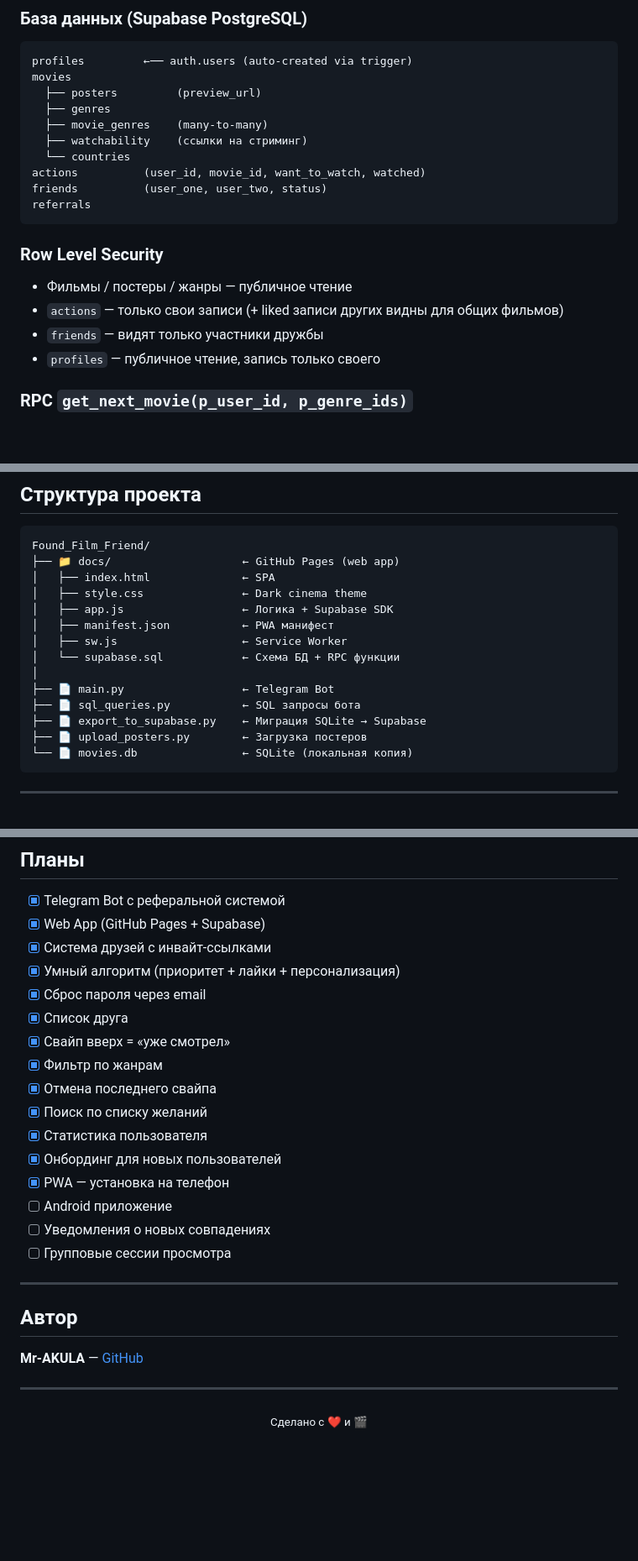
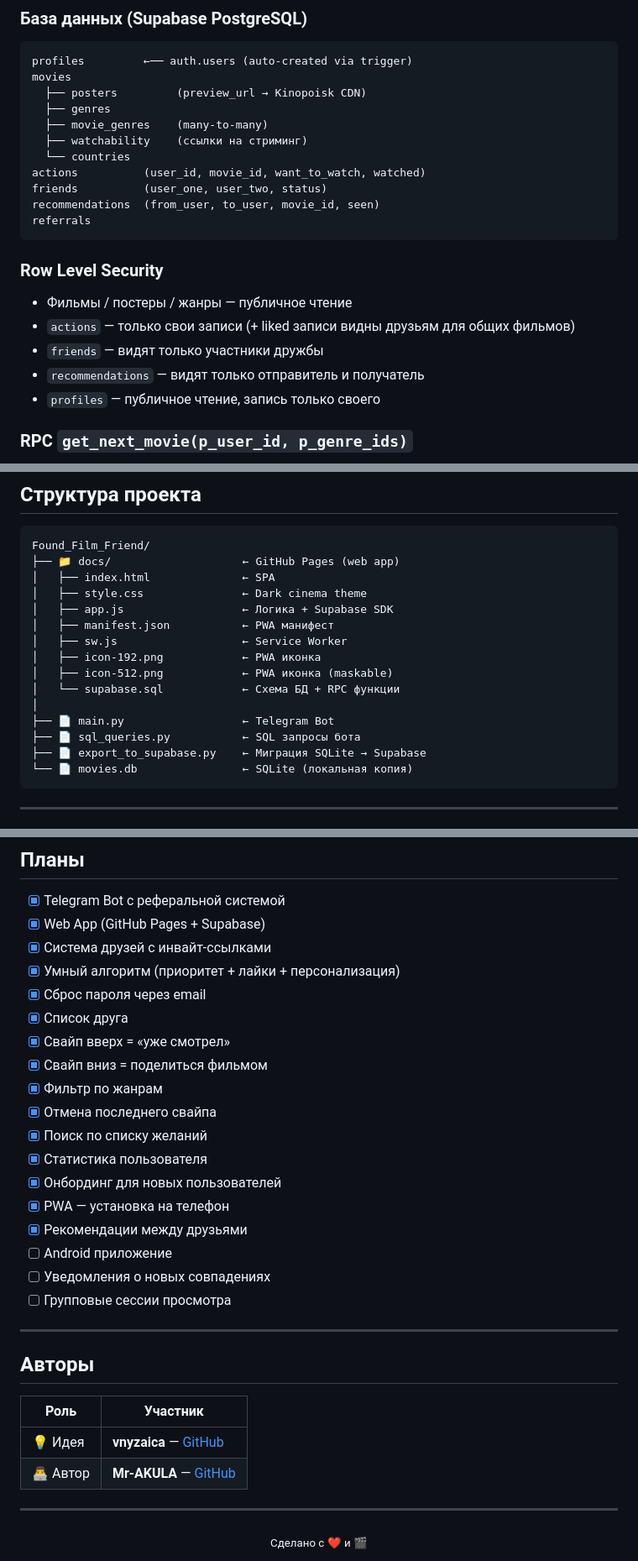
Before and after one commit to Mr-AKULA/Found-Film-Friend, a Markdown page: README.md, 3 parts joined by grey strips. Shown at 84% size. Rendered like a GitHub page; blank space fills up the shorter version.

Commit message:
docs: update README — 38k films, recs feature, both authors, clean structure

````diff
--- a/README.md
+++ b/README.md
@@ -116,21 +119,23 @@ python main.py
 ```
 profiles         ←── auth.users (auto-created via trigger)
 movies
-  ├── posters         (preview_url)
+  ├── posters         (preview_url → Kinopoisk CDN)
   ├── genres
   ├── movie_genres    (many-to-many)
   ├── watchability    (ссылки на стриминг)
   └── countries
 actions          (user_id, movie_id, want_to_watch, watched)
 friends          (user_one, user_two, status)
+recommendations  (from_user, to_user, movie_id, seen)
 referrals
 ```
 
 ### Row Level Security
 
 - Фильмы / постеры / жанры — публичное чтение
-- `actions` — только свои записи (+ liked записи других видны для общих фильмов)
+- `actions` — только свои записи (+ liked записи видны друзьям для общих фильмов)
 - `friends` — видят только участники дружбы
+- `recommendations` — видят только отправитель и получатель
 - `profiles` — публичное чтение, запись только своего
 
 ### RPC `get_next_movie(p_user_id, p_genre_ids)`
@@ -154,12 +159,13 @@ Found_Film_Friend/
 │   ├── app.js                  ← Логика + Supabase SDK
 │   ├── manifest.json           ← PWA манифест
 │   ├── sw.js                   ← Service Worker
+│   ├── icon-192.png            ← PWA иконка
+│   ├── icon-512.png            ← PWA иконка (maskable)
 │   └── supabase.sql            ← Схема БД + RPC функции
 │
 ├── 📄 main.py                  ← Telegram Bot
 ├── 📄 sql_queries.py           ← SQL запросы бота
 ├── 📄 export_to_supabase.py    ← Миграция SQLite → Supabase
-├── 📄 upload_posters.py        ← Загрузка постеров
 └── 📄 movies.db                ← SQLite (локальная копия)
 ```
 
@@ -189,21 +195,26 @@ Found_Film_Friend/
 - [x] Сброс пароля через email
 - [x] Список друга
 - [x] Свайп вверх = «уже смотрел»
+- [x] Свайп вниз = поделиться фильмом
 - [x] Фильтр по жанрам
 - [x] Отмена последнего свайпа
 - [x] Поиск по списку желаний
 - [x] Статистика пользователя
 - [x] Онбординг для новых пользователей
 - [x] PWA — установка на телефон
+- [x] Рекомендации между друзьями
 - [ ] Android приложение
 - [ ] Уведомления о новых совпадениях
 - [ ] Групповые сессии просмотра
 
 ---
 
-## Автор
+## Авторы
 
-**Mr-AKULA** — [GitHub](https://github.com/Mr-AKULA)
+| Роль | Участник |
+|------|----------|
+| 💡 Идея | **vnyzaica** — [GitHub](https://github.com/vnyzaica) |
+| 👨‍💻 Автор | **Mr-AKULA** — [GitHub](https://github.com/Mr-AKULA) |
 
 ---
 
````
Also changed, not shown: other parts of README.md (+6 -3 lines).
